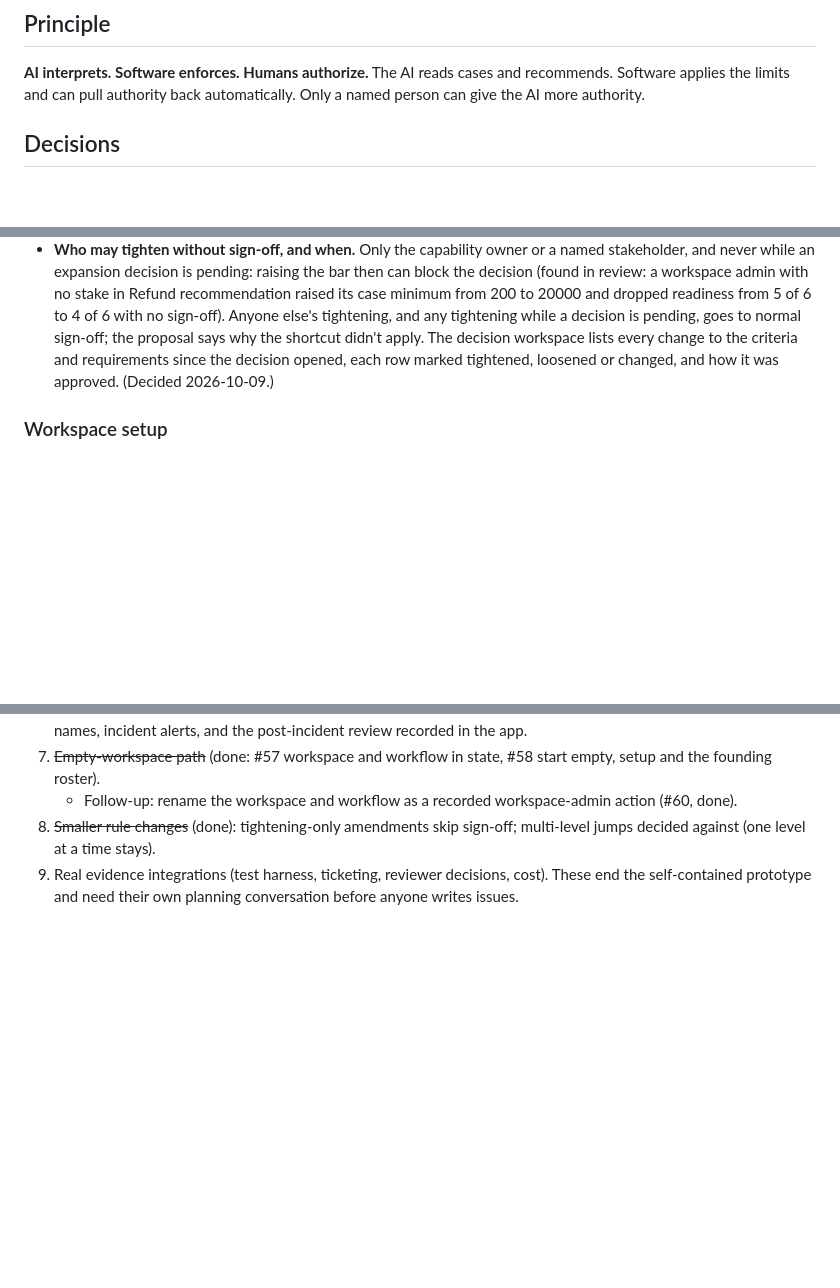
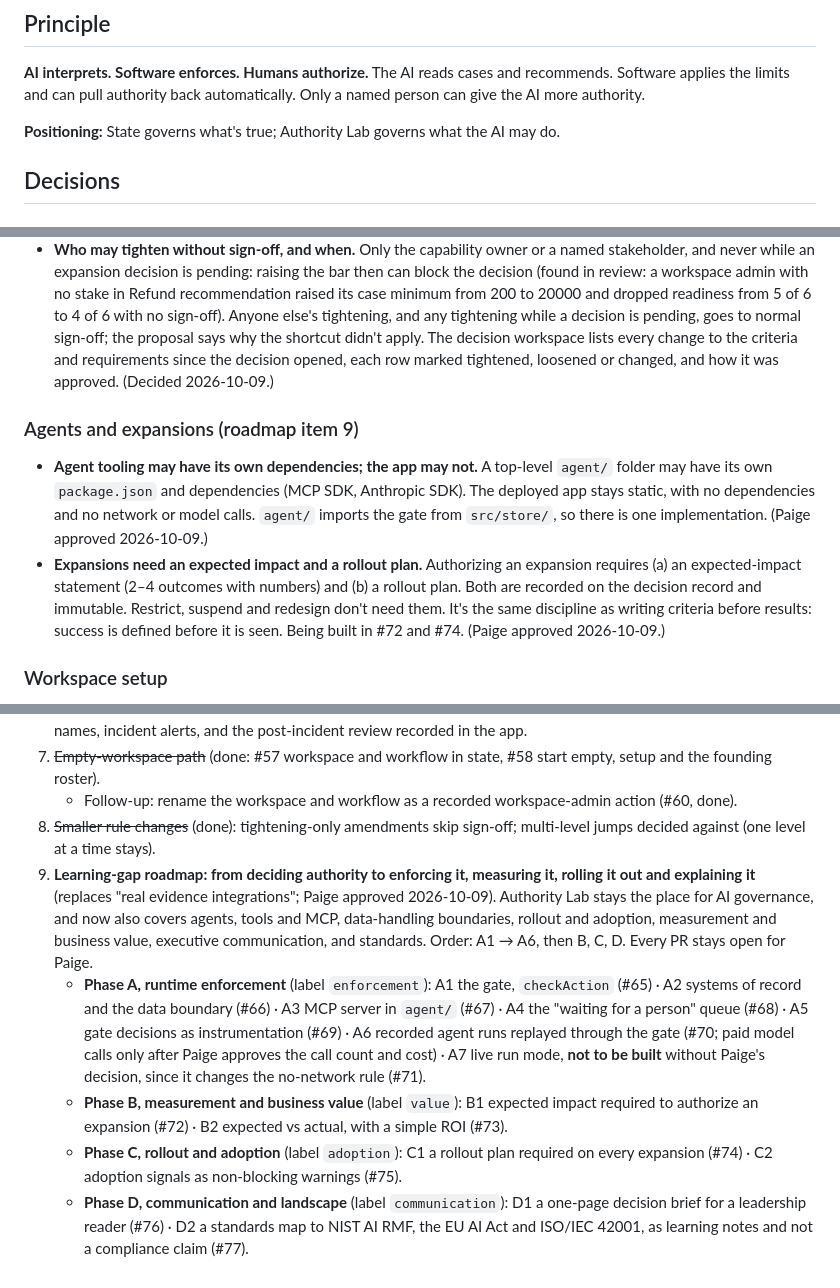
Before and after one commit to pedringt/authority-lab, a Markdown page: docs/DECISIONS.md, 3 parts joined by grey strips. GitHub-like rendering; blank space fills up the shorter version.

Commit message:
Roadmap item 9 (phases A-D), positioning, and two approved rule changes
Co-Authored-By: Claude Opus 5.5 <noreply@anthropic.com>

```diff
--- a/docs/DECISIONS.md
+++ b/docs/DECISIONS.md
@@ -5,6 +5,8 @@ The product decisions behind Authority Lab, why they were made, and what's next.
 ## Principle
 
 **AI interprets. Software enforces. Humans authorize.** The AI reads cases and recommends. Software applies the limits and can pull authority back automatically. Only a named person can give the AI more authority.
+
+**Positioning:** State governs what's true; Authority Lab governs what the AI may do.
 
 ## Decisions
 
@@ -37,6 +39,11 @@ The product decisions behind Authority Lab, why they were made, and what's next.
 - **No multi-level jumps.** Expanding stays one level at a time; each step needs its own evidence and authorization. (Decided 2026-10-09; considered and not built.)
 - **Tightening-only amendments skip sign-off.** After the lock, a change to criteria or requirements that software confirms is tightening only applies straight away as a recorded amendment (a new version authored by whoever is acting, marked "tightening only", surfaced in Activity). Software decides: every changed row's threshold is strictly stricter (a higher "at least", a lower "at most", more required cases) and only its number changed, with the same wording, unit and comparison; nothing is removed, added, renamed, re-noted or loosened. Equal values are not stricter. Any loosening, or anything software can't compare, sends the whole change to the normal proposal and sign-off. An open criteria proposal blocks the shortcut until it closes. Adding a row, and switching "≥" to ">", both need sign-off. (Decided 2026-10-09.)
 - **Who may tighten without sign-off, and when.** Only the capability owner or a named stakeholder, and never while an expansion decision is pending: raising the bar then can block the decision (found in review: a workspace admin with no stake in Refund recommendation raised its case minimum from 200 to 20000 and dropped readiness from 5 of 6 to 4 of 6 with no sign-off). Anyone else's tightening, and any tightening while a decision is pending, goes to normal sign-off; the proposal says why the shortcut didn't apply. The decision workspace lists every change to the criteria and requirements since the decision opened, each row marked tightened, loosened or changed, and how it was approved. (Decided 2026-10-09.)
+
+### Agents and expansions (roadmap item 9)
+
+- **Agent tooling may have its own dependencies; the app may not.** A top-level `agent/` folder may have its own `package.json` and dependencies (MCP SDK, Anthropic SDK). The deployed app stays static, with no dependencies and no network or model calls. `agent/` imports the gate from `src/store/`, so there is one implementation. (Paige approved 2026-10-09.)
+- **Expansions need an expected impact and a rollout plan.** Authorizing an expansion requires (a) an expected-impact statement (2–4 outcomes with numbers) and (b) a rollout plan. Both are recorded on the decision record and immutable. Restrict, suspend and redesign don't need them. It's the same discipline as writing criteria before results: success is defined before it is seen. Being built in #72 and #74. (Paige approved 2026-10-09.)
 
 ### Workspace setup
 
@@ -101,4 +108,8 @@ Lesson: most gaps came from assumptions about who people are and what role they
 7. ~~Empty-workspace path~~ (done: #57 workspace and workflow in state, #58 start empty, setup and the founding roster).
    - Follow-up: rename the workspace and workflow as a recorded workspace-admin action (#60, done).
 8. ~~Smaller rule changes~~ (done): tightening-only amendments skip sign-off; multi-level jumps decided against (one level at a time stays).
-9. Real evidence integrations (test harness, ticketing, reviewer decisions, cost). These end the self-contained prototype and need their own planning conversation before anyone writes issues.
+9. **Learning-gap roadmap: from deciding authority to enforcing it, measuring it, rolling it out and explaining it** (replaces "real evidence integrations"; Paige approved 2026-10-09). Authority Lab stays the place for AI governance, and now also covers agents, tools and MCP, data-handling boundaries, rollout and adoption, measurement and business value, executive communication, and standards. Order: A1 → A6, then B, C, D. Every PR stays open for Paige.
+   - **Phase A, runtime enforcement** (label `enforcement`): A1 the gate, `checkAction` (#65) · A2 systems of record and the data boundary (#66) · A3 MCP server in `agent/` (#67) · A4 the "waiting for a person" queue (#68) · A5 gate decisions as instrumentation (#69) · A6 recorded agent runs replayed through the gate (#70; paid model calls only after Paige approves the call count and cost) · A7 live run mode, **not to be built** without Paige's decision, since it changes the no-network rule (#71).
+   - **Phase B, measurement and business value** (label `value`): B1 expected impact required to authorize an expansion (#72) · B2 expected vs actual, with a simple ROI (#73).
+   - **Phase C, rollout and adoption** (label `adoption`): C1 a rollout plan required on every expansion (#74) · C2 adoption signals as non-blocking warnings (#75).
+   - **Phase D, communication and landscape** (label `communication`): D1 a one-page decision brief for a leadership reader (#76) · D2 a standards map to NIST AI RMF, the EU AI Act and ISO/IEC 42001, as learning notes and not a compliance claim (#77).
```
Also changed, not shown: CLAUDE.md (+2 -1 lines).
